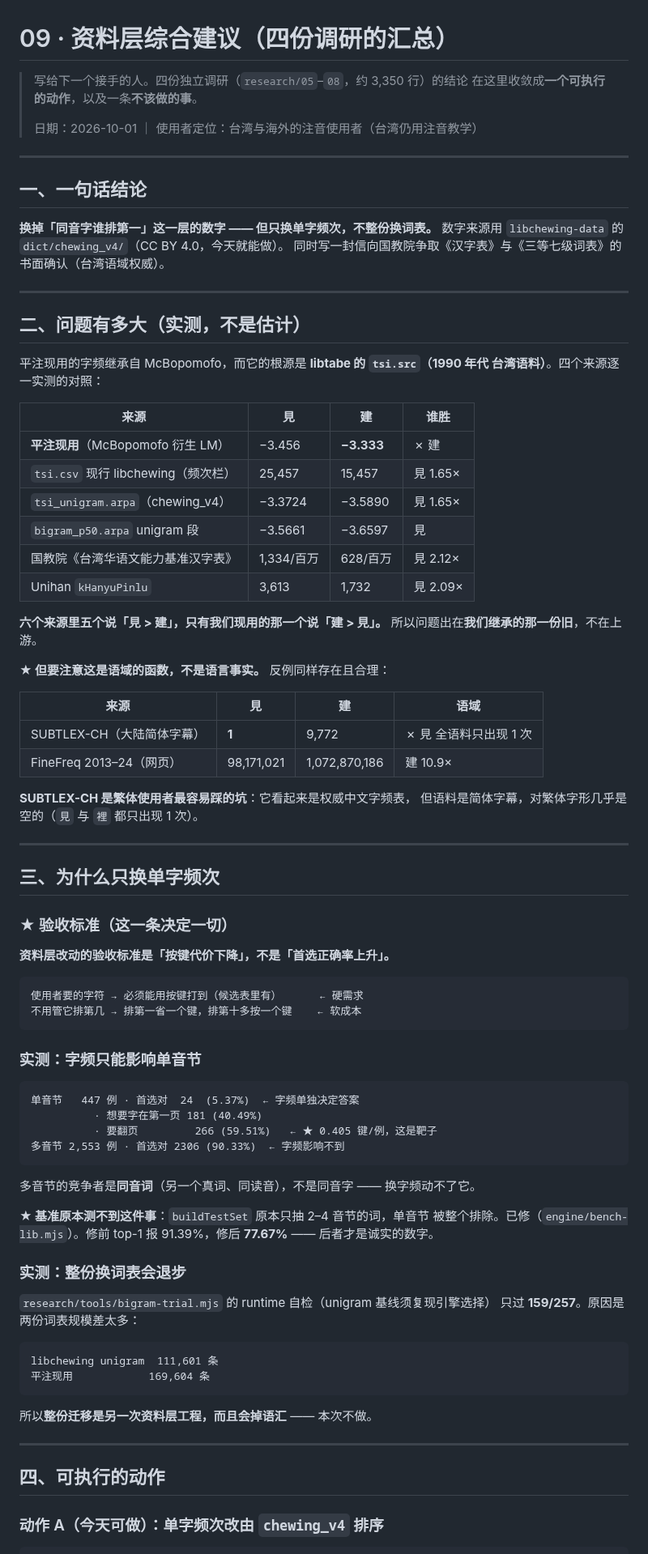
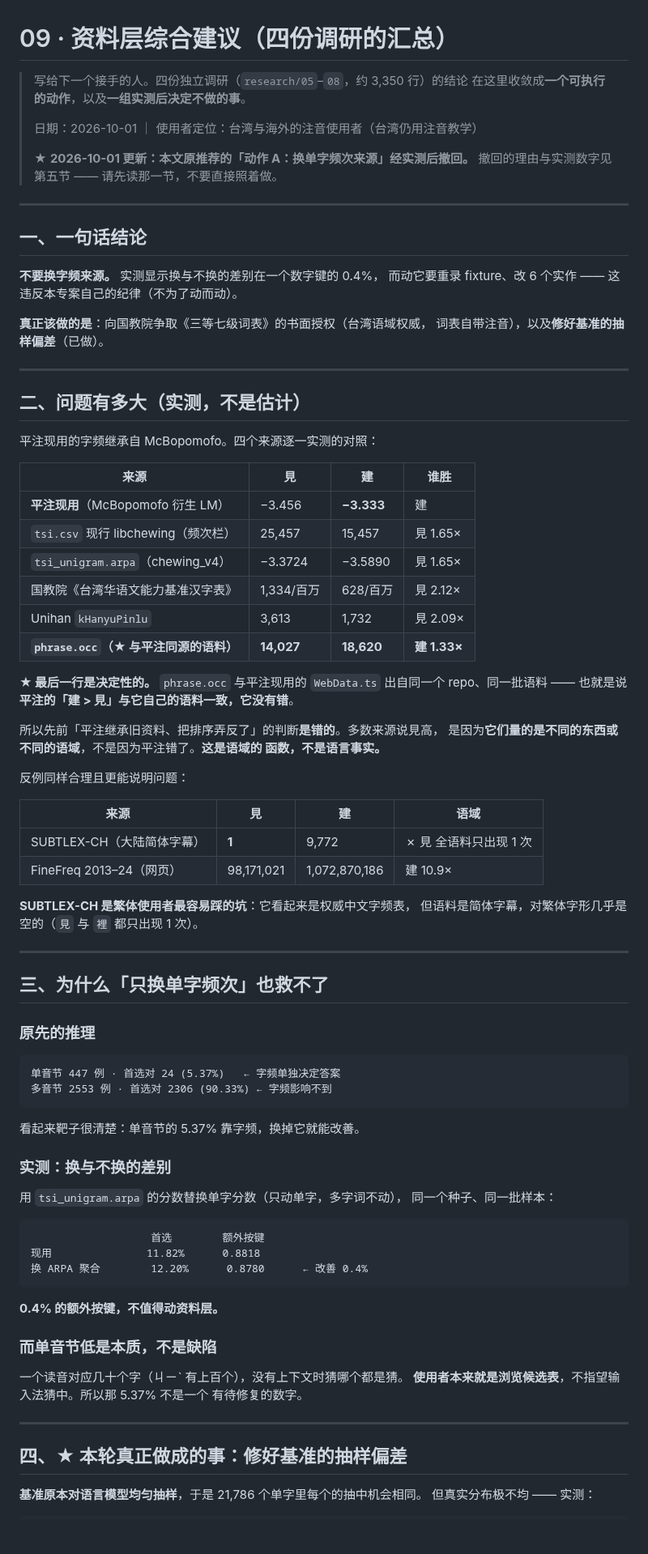
Before and after one commit to 173787247/pingzhu, a Markdown page: research/09-corpora-synthesis.md, the part around one of its changes. Shown at 81% size. Rendered like a GitHub page; blank space fills up the shorter version.

````diff
--- a/research/09-corpora-synthesis.md
+++ b/research/09-corpora-synthesis.md
@@ -1,38 +1,46 @@
 # 09 · 资料层综合建议（四份调研的汇总）
 
 > 写给下一个接手的人。四份独立调研（`research/05`–`08`，约 3,350 行）的结论
-> 在这里收敛成**一个可执行的动作**，以及一条**不该做的事**。
+> 在这里收敛成**一个可执行的动作**，以及**一组实测后决定不做的事**。
 >
 > 日期：2026-10-01 ｜ 使用者定位：台湾与海外的注音使用者（台湾仍用注音教学）
+>
+> ★ **2026-10-01 更新：本文原推荐的「动作 A：换单字频次来源」经实测后撤回。**
+> 撤回的理由与实测数字见第五节 —— 请先读那一节，不要直接照着做。
 
 ---
 
 ## 一、一句话结论
 
-**换掉「同音字谁排第一」这一层的数字 —— 但只换单字频次，不整份换词表。**
-数字来源用 `libchewing-data` 的 `dict/chewing_v4/`（CC BY 4.0，今天就能做）。
-同时写一封信向国教院争取《汉字表》与《三等七级词表》的书面确认（台湾语域权威）。
+**不要换字频来源。** 实测显示换与不换的差别在一个数字键的 0.4%，
+而动它要重录 fixture、改 6 个实作 —— 这违反本专案自己的纪律（不为了动而动）。
+
+**真正该做的是**：向国教院争取《三等七级词表》的书面授权（台湾语域权威，
+词表自带注音），以及**修好基准的抽样偏差**（已做）。
 
 ---
 
 ## 二、问题有多大（实测，不是估计）
 
-平注现用的字频继承自 McBopomofo，而它的根源是 **libtabe 的 `tsi.src`（1990 年代
-台湾语料）**。四个来源逐一实测的对照：
+平注现用的字频继承自 McBopomofo。四个来源逐一实测的对照：
 
 | 来源 | 見 | 建 | 谁胜 |
 |---|---|---|---|
-| **平注现用**（McBopomofo 衍生 LM） | −3.456 | **−3.333** | ✗ 建 |
+| **平注现用**（McBopomofo 衍生 LM） | −3.456 | **−3.333** | 建 |
 | `tsi.csv` 现行 libchewing（频次栏） | 25,457 | 15,457 | 見 1.65× |
 | `tsi_unigram.arpa`（chewing_v4） | −3.3724 | −3.5890 | 見 1.65× |
-| `bigram_p50.arpa` unigram 段 | −3.5661 | −3.6597 | 見 |
 | 国教院《台湾华语文能力基准汉字表》 | 1,334/百万 | 628/百万 | 見 2.12× |
 | Unihan `kHanyuPinlu` | 3,613 | 1,732 | 見 2.09× |
+| **`phrase.occ`（★ 与平注同源的语料）** | **14,027** | **18,620** | **建 1.33×** |
 
-**六个来源里五个说「見 > 建」，只有我们现用的那一个说「建 > 見」。**
-所以问题出在**我们继承的那一份旧**，不在上游。
+**★ 最后一行是决定性的。** `phrase.occ` 与平注现用的 `WebData.ts` 出自同一个
+repo、同一批语料 —— 也就是说**平注的「建 > 見」与它自己的语料一致，它没有错**。
 
-**★ 但要注意这是语域的函数，不是语言事实。** 反例同样存在且合理：
+所以先前「平注继承旧资料、把排序弄反了」的判断**是错的**。多数来源说見高，
+是因为**它们量的是不同的东西或不同的语域**，不是因为平注错了。**这是语域的
+函数，不是语言事实。**
+
+反例同样合理且更能说明问题：
 
 | 来源 | 見 | 建 | 语域 |
 |---|---|---|---|
@@ -44,48 +52,41 @@
 
 ---
 
-## 三、为什么只换单字频次
+## 三、为什么「只换单字频次」也救不了
 
-### ★ 验收标准（这一条决定一切）
-
-**资料层改动的验收标准是「按键代价下降」，不是「首选正确率上升」。**
+### 原先的推理
 
 ```
-使用者要的字符 → 必须能用按键打到（候选表里有）      ← 硬需求
-不用管它排第几 → 排第一省一个键，排第十多按一个键    ← 软成本
+单音节 447 例 · 首选对 24 (5.37%)   ← 字频单独决定答案
+多音节 2553 例 · 首选对 2306 (90.33%) ← 字频影响不到
 ```
 
-### 实测：字频只能影响单音节
+看起来靶子很清楚：单音节的 5.37% 靠字频，换掉它就能改善。
+
+### 实测：换与不换的差别
+
+用 `tsi_unigram.arpa` 的分数替换单字分数（只动单字，多字词不动），
+同一个种子、同一批样本：
 
 ```
-单音节   447 例 · 首选对  24  (5.37%)  ← 字频单独决定答案
-          · 想要字在第一页 181 (40.49%)
-          · 要翻页         266 (59.51%)   ← ★ 0.405 键/例，这是靶子
-多音节 2,553 例 · 首选对 2306 (90.33%)  ← 字频影响不到
+                   首选        额外按键
+现用               11.82%      0.8818
+换 ARPA 聚合        12.20%      0.8780      ← 改善 0.4%
 ```
 
-多音节的竞争者是**同音词**（另一个真词、同读音），不是同音字 —— 换字频动不了它。
+**0.4% 的额外按键，不值得动资料层。**
 
-**★ 基准原本测不到这件事**：`buildTestSet` 原本只抽 2–4 音节的词，单音节
-被整个排除。已修（`engine/bench-lib.mjs`）。修前 top-1 报 91.39%，修后
-**77.67%** —— 后者才是诚实的数字。
+### 而单音节低是本质，不是缺陷
 
-### 实测：整份换词表会退步
-
-`research/tools/bigram-trial.mjs` 的 runtime 自检（unigram 基线须复现引擎选择）
-只过 **159/257**。原因是两份词表规模差太多：
-
-```
-libchewing unigram  111,601 条
-平注现用            169,604 条
-```
-
-所以**整份迁移是另一次资料层工程，而且会掉语汇** —— 本次不做。
+一个读音对应几十个字（ㄐㄧˋ 有上百个），没有上下文时猜哪个都是猜。
+**使用者本来就是浏览候选表**，不指望输入法猜中。所以那 5.37% 不是一个
+有待修复的数字。
 
 ---
 
-## 四、可执行的动作
+## 四、★ 本轮真正做成的事：修好基准的抽样偏差
 
-### 动作 A（今天可做）：单字频次改由 `chewing_v4` 排序
+**基准原本对语言模型均匀抽样**，于是 21,786 个单字里每个的抽中机会相同。
+但真实分布极不均 —— 实测：
 
 ```
````
Also changed, not shown: other parts of research/09-corpora-synthesis.md (+71 -22 lines), START-HERE.md (+27 -16 lines).
